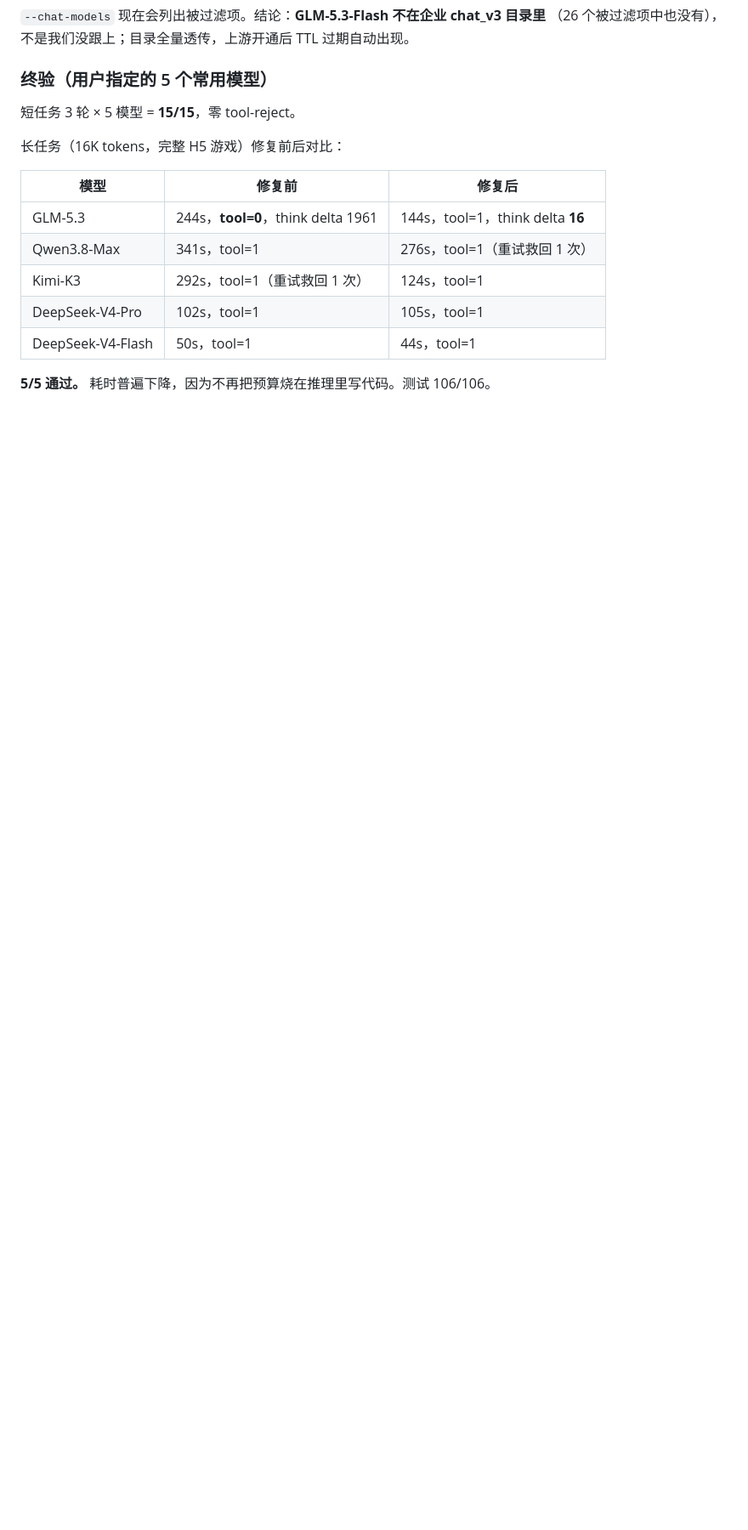
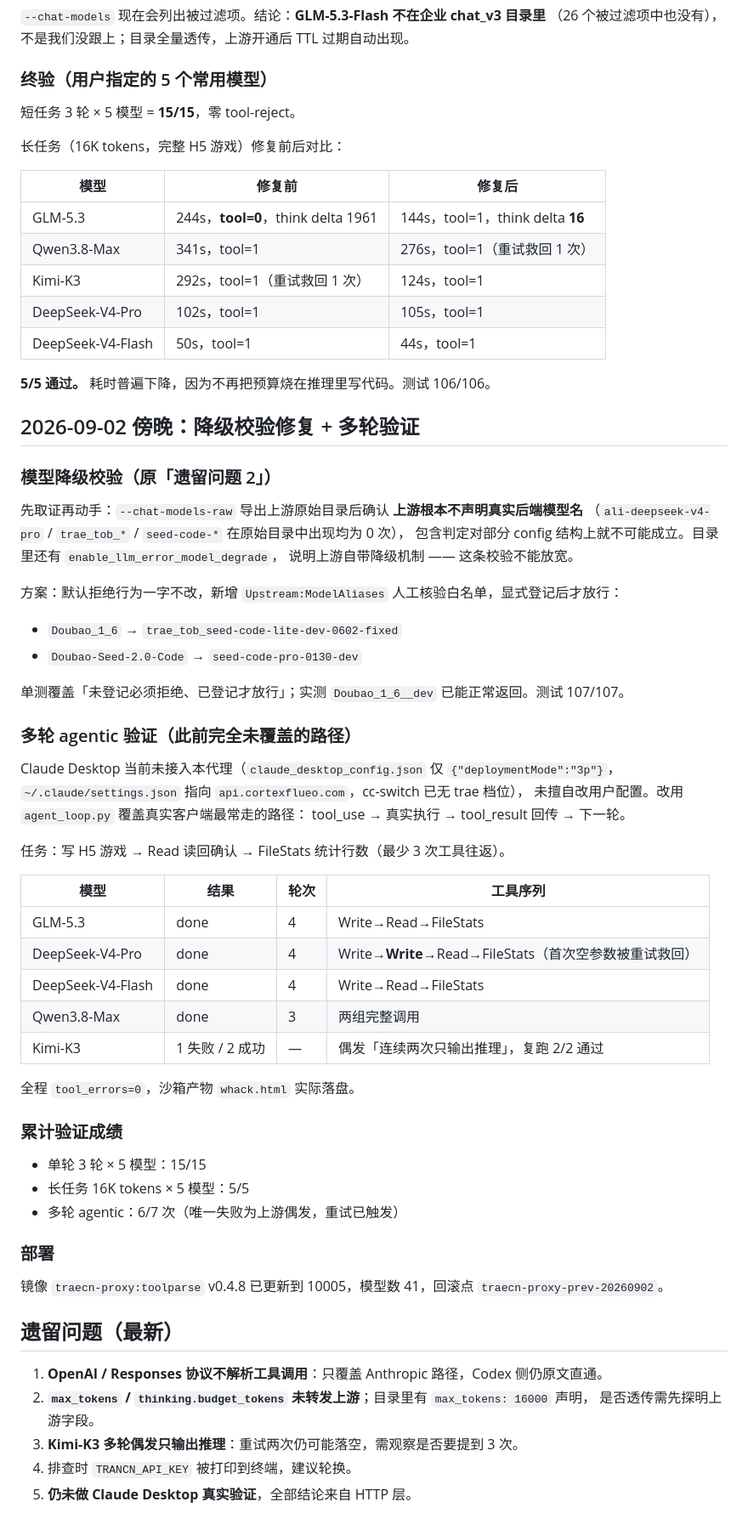
Before and after one commit to tamakiramimy/traecn-proxy, a Markdown page: Temp-traecn-toolparse/temp/traecn-toolparse_Execution_Log.md, the part around the change. Shown at 85% size. Drawn GitHub-style; blank space fills up the shorter version.

Commit message:
docs: 补齐降级校验修复与多轮 agentic 验证结论

```diff
--- a/Temp-traecn-toolparse/temp/traecn-toolparse_Execution_Log.md
+++ b/Temp-traecn-toolparse/temp/traecn-toolparse_Execution_Log.md
@@ -132,3 +132,51 @@
 | DeepSeek-V4-Flash | 50s，tool=1 | 44s，tool=1 |
 
 **5/5 通过。** 耗时普遍下降，因为不再把预算烧在推理里写代码。测试 106/106。
+
+## 2026-09-02 傍晚：降级校验修复 + 多轮验证
+
+### 模型降级校验（原「遗留问题 2」）
+先取证再动手：`--chat-models-raw` 导出上游原始目录后确认 **上游根本不声明真实后端模型名**
+（`ali-deepseek-v4-pro` / `trae_tob_*` / `seed-code-*` 在原始目录中出现均为 0 次），
+包含判定对部分 config 结构上就不可能成立。目录里还有 `enable_llm_error_model_degrade`，
+说明上游自带降级机制 —— 这条校验不能放宽。
+
+方案：默认拒绝行为一字不改，新增 `Upstream:ModelAliases` 人工核验白名单，显式登记后才放行：
+- `Doubao_1_6` → `trae_tob_seed-code-lite-dev-0602-fixed`
+- `Doubao-Seed-2.0-Code` → `seed-code-pro-0130-dev`
+
+单测覆盖「未登记必须拒绝、已登记才放行」；实测 `Doubao_1_6__dev` 已能正常返回。测试 107/107。
+
+### 多轮 agentic 验证（此前完全未覆盖的路径）
+Claude Desktop 当前未接入本代理（`claude_desktop_config.json` 仅 `{"deploymentMode":"3p"}`，
+`~/.claude/settings.json` 指向 `api.cortexflueo.com`，cc-switch 已无 trae 档位），
+未擅自改用户配置。改用 `agent_loop.py` 覆盖真实客户端最常走的路径：
+tool_use → 真实执行 → tool_result 回传 → 下一轮。
+
+任务：写 H5 游戏 → Read 读回确认 → FileStats 统计行数（最少 3 次工具往返）。
+
+| 模型 | 结果 | 轮次 | 工具序列 |
+| --- | --- | --- | --- |
+| GLM-5.3 | done | 4 | Write→Read→FileStats |
+| DeepSeek-V4-Pro | done | 4 | Write→**Write**→Read→FileStats（首次空参数被重试救回） |
+| DeepSeek-V4-Flash | done | 4 | Write→Read→FileStats |
+| Qwen3.8-Max | done | 3 | 两组完整调用 |
+| Kimi-K3 | 1 失败 / 2 成功 | — | 偶发「连续两次只输出推理」，复跑 2/2 通过 |
+
+全程 `tool_errors=0`，沙箱产物 `whack.html` 实际落盘。
+
+### 累计验证成绩
+- 单轮 3 轮 × 5 模型：15/15
+- 长任务 16K tokens × 5 模型：5/5
+- 多轮 agentic：6/7 次（唯一失败为上游偶发，重试已触发）
+
+### 部署
+镜像 `traecn-proxy:toolparse` v0.4.8 已更新到 10005，模型数 41，回滚点 `traecn-proxy-prev-20260902`。
+
+## 遗留问题（最新）
+1. **OpenAI / Responses 协议不解析工具调用**：只覆盖 Anthropic 路径，Codex 侧仍原文直通。
+2. **`max_tokens` / `thinking.budget_tokens` 未转发上游**；目录里有 `max_tokens: 16000` 声明，
+   是否透传需先探明上游字段。
+3. **Kimi-K3 多轮偶发只输出推理**：重试两次仍可能落空，需观察是否要提到 3 次。
+4. 排查时 `TRANCN_API_KEY` 被打印到终端，建议轮换。
+5. **仍未做 Claude Desktop 真实验证**，全部结论来自 HTTP 层。
```
